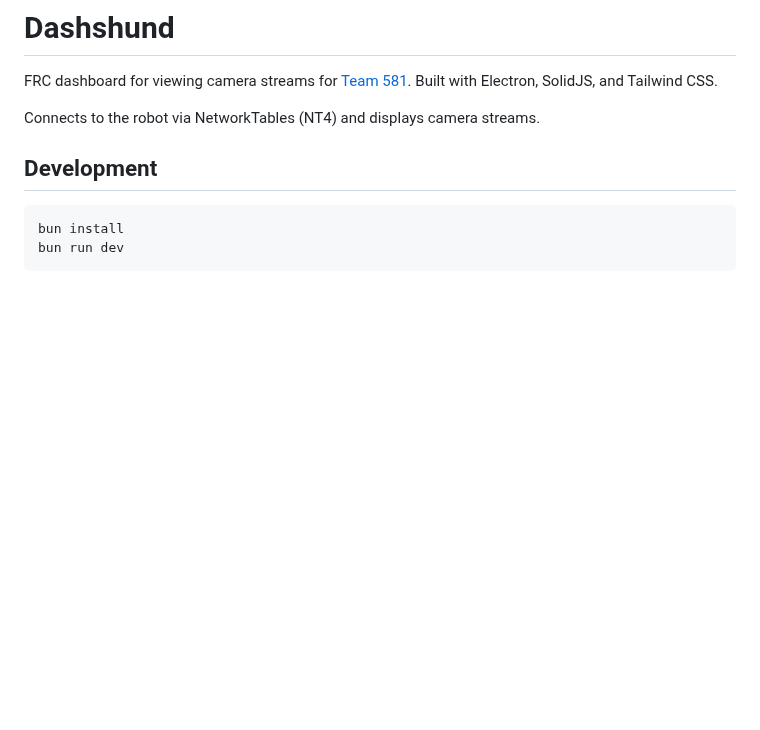
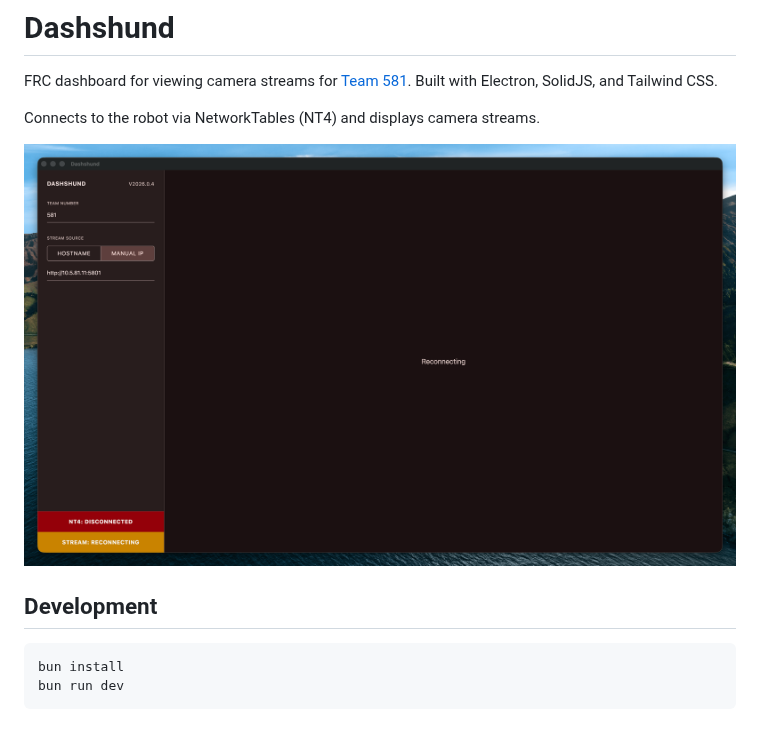
Before and after one commit to jonahsnider/dashshund, a Markdown page: README.md, the part around the change. GitHub-like rendering; pictures changed too: image.png (added); blank space fills up the shorter version.

Commit message:
docs: add screenshot of app to README
Signed-off-by: Jonah Snider <jonah@jonahsnider.com>

```diff
--- a/README.md
+++ b/README.md
@@ -3,6 +3,8 @@
 FRC dashboard for viewing camera streams for [Team 581](https://team581.com/). Built with Electron, SolidJS, and Tailwind CSS.
 
 Connects to the robot via NetworkTables (NT4) and displays camera streams.
+
+![Screenshot of Dashshund running](./image.png)
 
 ## Development
 
```
